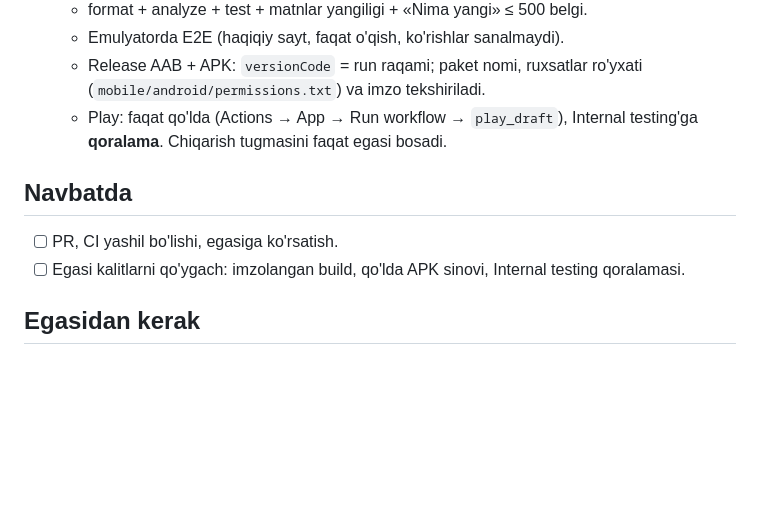
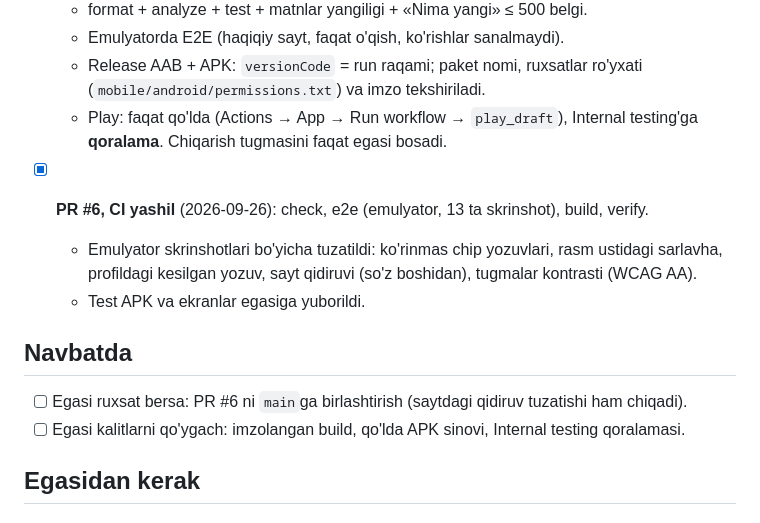
Before and after one commit to davlatsudekspert/BugunBor, a Markdown page: docs/ILOVA-HOLAT.md, the part around the change. GitHub-like rendering; blank space fills up the shorter version.

Commit message:
Docs: app status after the green emulator run
Co-Authored-By: Claude Opus 5.5 <noreply@anthropic.com>
Claude-Session: https://claude.ai/code/session_01FSF4qYpGF8jbUxfhpSha1L

```diff
--- a/docs/ILOVA-HOLAT.md
+++ b/docs/ILOVA-HOLAT.md
@@ -42,9 +42,14 @@ Reja: `docs/ILOVA-REJA.md`.
   - Play: faqat qo'lda (Actions → App → Run workflow → `play_draft`), Internal testing'ga **qoralama**.
     Chiqarish tugmasini faqat egasi bosadi.
 
+- [x] **PR #6, CI yashil** (2026-09-26): check, e2e (emulyator, 13 ta skrinshot), build, verify.
+  - Emulyator skrinshotlari bo'yicha tuzatildi: ko'rinmas chip yozuvlari, rasm ustidagi sarlavha,
+    profildagi kesilgan yozuv, sayt qidiruvi (so'z boshidan), tugmalar kontrasti (WCAG AA).
+  - Test APK va ekranlar egasiga yuborildi.
+
 ## Navbatda
 
-- [ ] PR, CI yashil bo'lishi, egasiga ko'rsatish.
+- [ ] Egasi ruxsat bersa: PR #6 ni `main`ga birlashtirish (saytdagi qidiruv tuzatishi ham chiqadi).
 - [ ] Egasi kalitlarni qo'ygach: imzolangan build, qo'lda APK sinovi, Internal testing qoralamasi.
 
 ## Egasidan kerak
```
